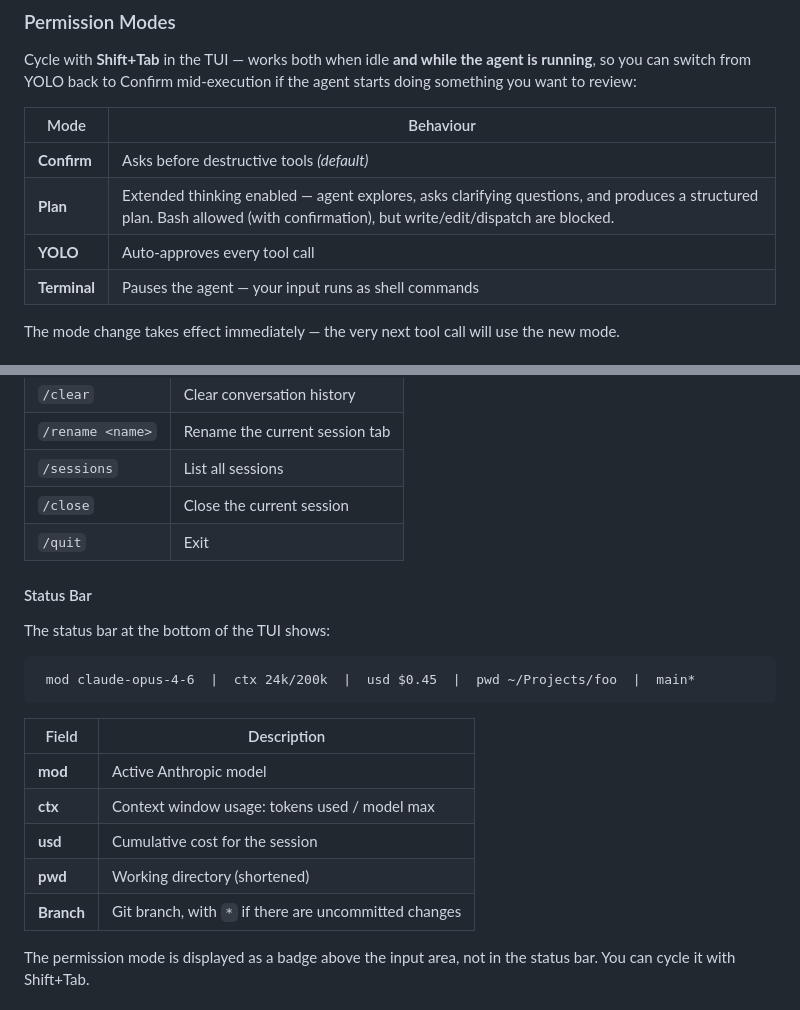
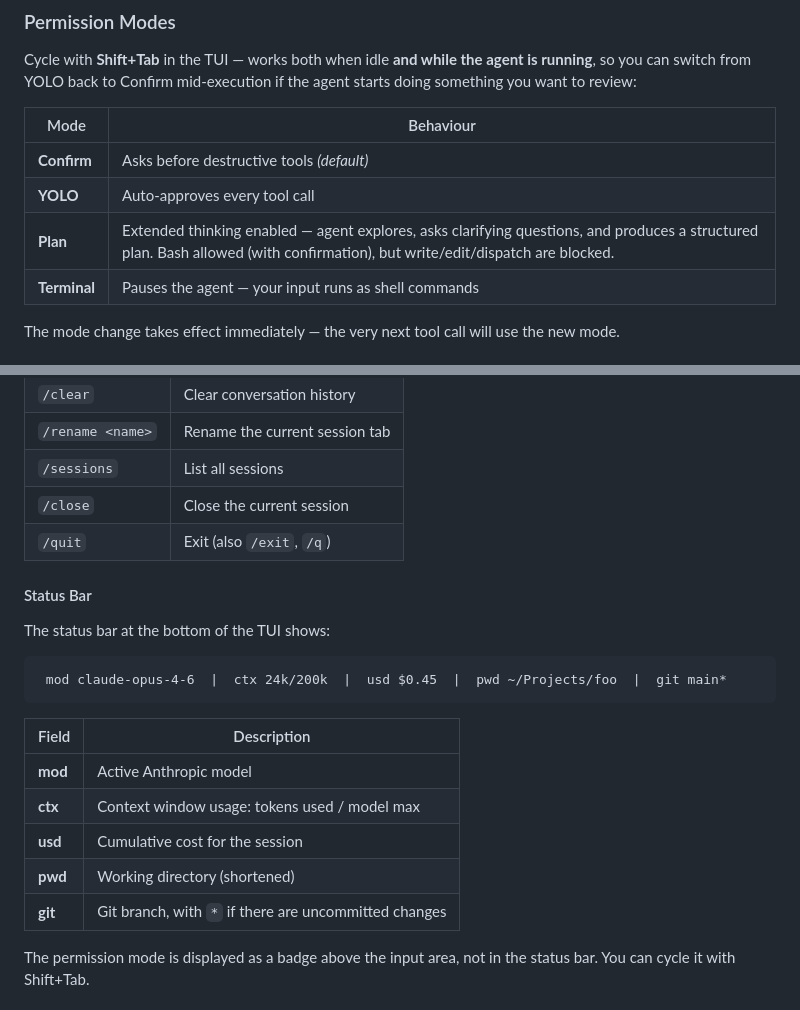
Before and after one commit to abrinsmead/cogent, a Markdown page: README.md, 2 parts joined by grey strips. GitHub-like rendering.

Commit message:
fix README: mode cycle order, status bar git label, quit aliases

````diff
--- a/README.md
+++ b/README.md
@@ -61,8 +61,8 @@ Cycle with **Shift+Tab** in the TUI — works both when idle **and while the age
 | Mode | Behaviour |
 |------|-----------|
 | **Confirm** | Asks before destructive tools *(default)* |
+| **YOLO** | Auto-approves every tool call |
 | **Plan** | Extended thinking enabled — agent explores, asks clarifying questions, and produces a structured plan. Bash allowed (with confirmation), but write/edit/dispatch are blocked. |
-| **YOLO** | Auto-approves every tool call |
 | **Terminal** | Pauses the agent — your input runs as shell commands |
 
 The mode change takes effect immediately — the very next tool call will use the new mode.
@@ -146,14 +146,14 @@ The input area auto-grows as you type (up to 10 lines).
 | `/rename <name>` | Rename the current session tab |
 | `/sessions` | List all sessions |
 | `/close` | Close the current session |
-| `/quit` | Exit |
+| `/quit` | Exit (also `/exit`, `/q`) |
 
 #### Status Bar
 
 The status bar at the bottom of the TUI shows:
 
 ```
- mod claude-opus-4-6  |  ctx 24k/200k  |  usd $0.45  |  pwd ~/Projects/foo  |  main*
+ mod claude-opus-4-6  |  ctx 24k/200k  |  usd $0.45  |  pwd ~/Projects/foo  |  git main*
 ```
 
 | Field | Description |
@@ -162,7 +162,7 @@ The status bar at the bottom of the TUI shows:
 | **ctx** | Context window usage: tokens used / model max |
 | **usd** | Cumulative cost for the session |
 | **pwd** | Working directory (shortened) |
-| **Branch** | Git branch, with `*` if there are uncommitted changes |
+| **git** | Git branch, with `*` if there are uncommitted changes |
 
 The permission mode is displayed as a badge above the input area, not in the status bar. You can cycle it with Shift+Tab.
 
````
